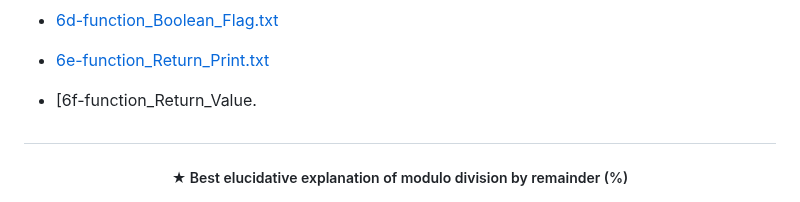
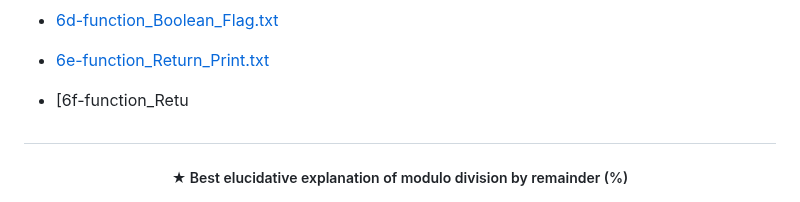
Before and after one commit to FabianaCampanari/University-Python-Projects, a Markdown page: README.md, the part around the change. Rendered like a GitHub page.

```diff
--- a/README.md
+++ b/README.md
@@ -35,7 +35,7 @@
 
   - [6e-function_Return_Print.txt](https://github.com/FabianaCampanari/University-Python-Projects/files/11713801/6e-function_Return_Print.txt)
 
-  - [6f-function_Return_Value.
+  - [6f-function_Retu
 
 
 #
```
